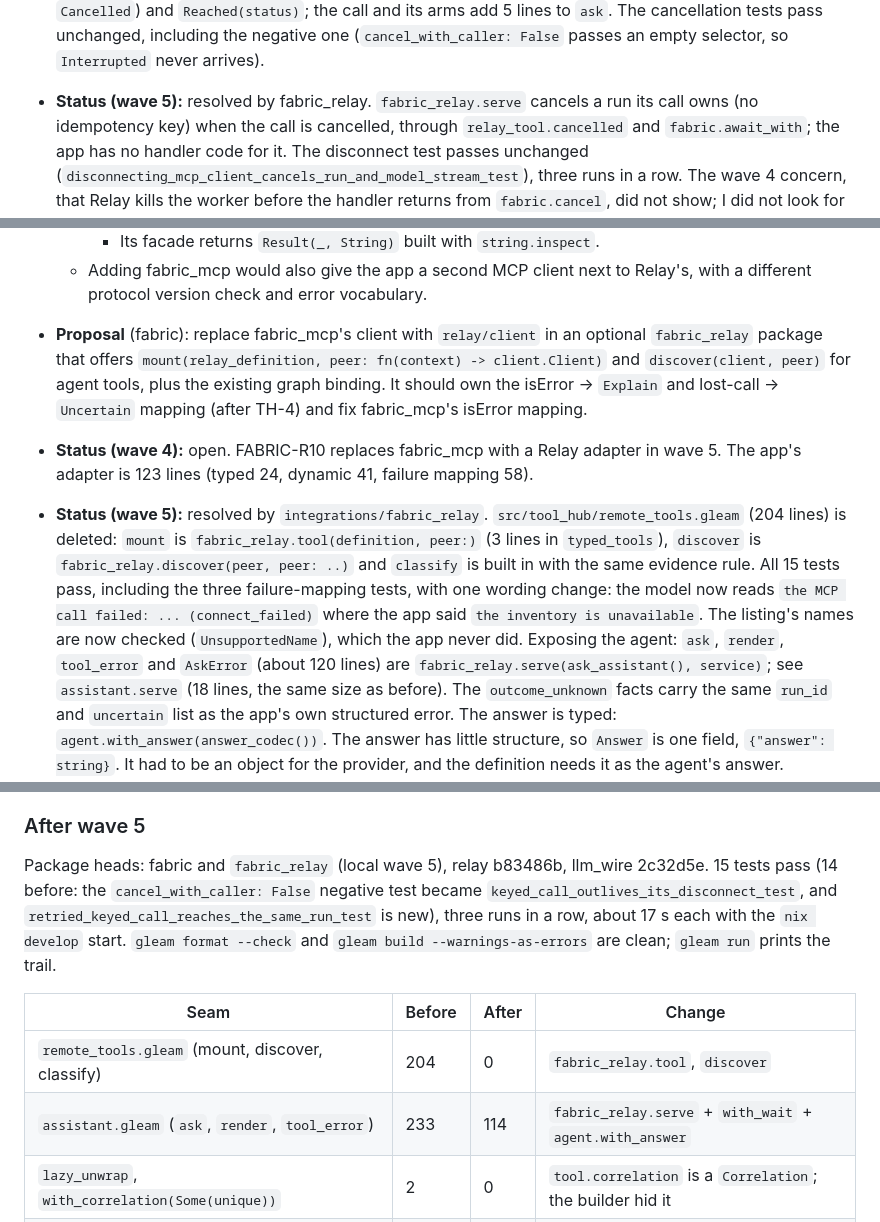
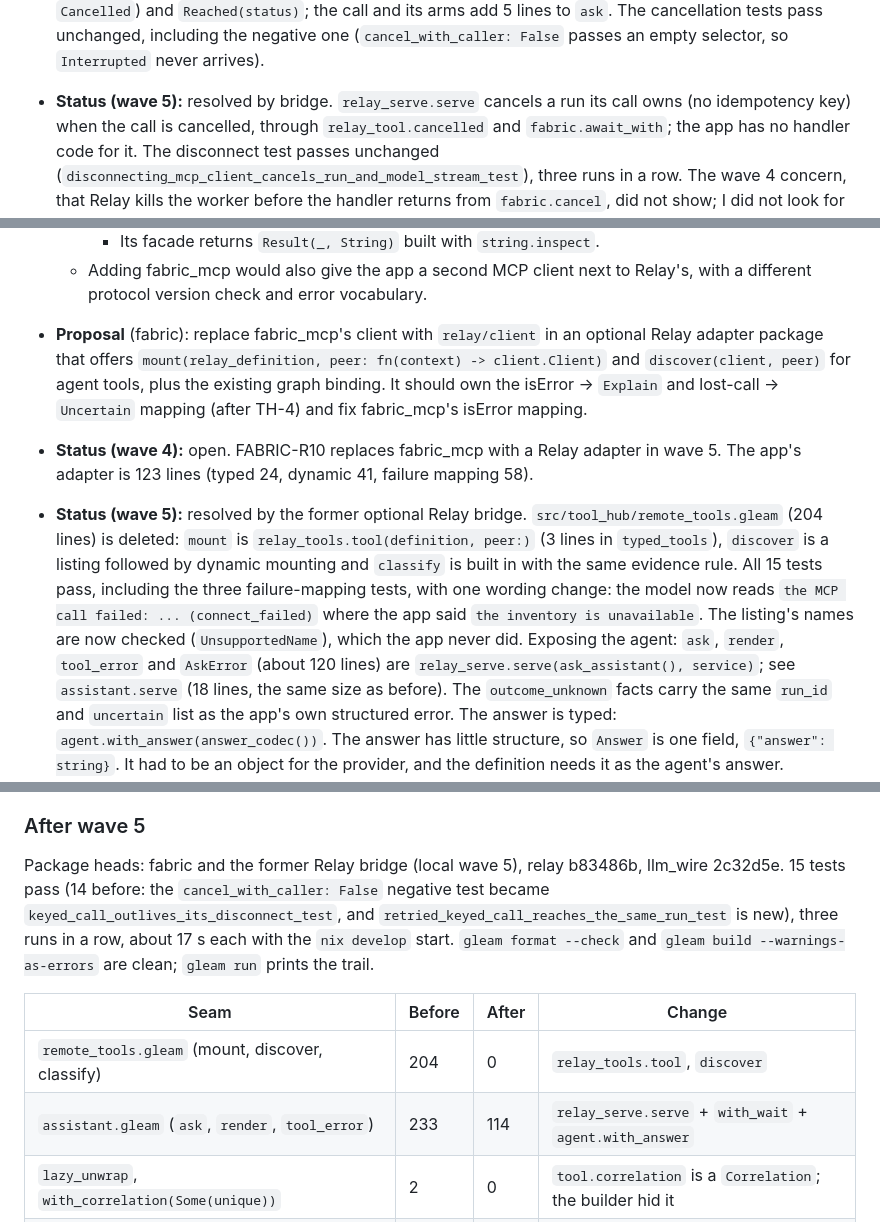
Before and after one commit to gleam-dream/oversight, a Markdown page: apps/tool_hub/FEEDBACK.md, 3 parts joined by grey strips. Rendered like a GitHub page.

```diff
--- a/apps/tool_hub/FEEDBACK.md
+++ b/apps/tool_hub/FEEDBACK.md
@@ -222,7 +222,7 @@ relay_tool.cancelled(call))` waits for the run and for the cancellation in
   negative one (`cancel_with_caller: False` passes an empty selector, so
   `Interrupted` never arrives).
 
-- **Status (wave 5):** resolved by fabric_relay. `fabric_relay.serve`
+- **Status (wave 5):** resolved by bridge. `relay_serve.serve`
   cancels a run its call owns (no idempotency key) when the call is cancelled,
   through `relay_tool.cancelled` and `fabric.await_with`; the app has no
   handler code for it. The disconnect test passes unchanged
@@ -305,7 +305,7 @@ relay_tool.cancelled(call))` waits for the run and for the cancellation in
   - Adding fabric_mcp would also give the app a second MCP client next to
     Relay's, with a different protocol version check and error vocabulary.
 - **Proposal** (fabric): replace fabric_mcp's client with `relay/client` in
-  an optional `fabric_relay` package that offers `mount(relay_definition,
+  an optional Relay adapter package that offers `mount(relay_definition,
 peer: fn(context) -> client.Client)` and `discover(client, peer)` for agent
   tools, plus the existing graph binding. It should own the isError →
   `Explain` and lost-call → `Uncertain` mapping (after TH-4) and fix
@@ -315,17 +315,17 @@ peer: fn(context) -> client.Client)` and `discover(client, peer)` for agent
   adapter in wave 5. The app's adapter is 123 lines (typed 24, dynamic 41,
   failure mapping 58).
 
-- **Status (wave 5):** resolved by `integrations/fabric_relay`.
+- **Status (wave 5):** resolved by the former optional Relay bridge.
   `src/tool_hub/remote_tools.gleam` (204 lines) is deleted: `mount` is
-  `fabric_relay.tool(definition, peer:)` (3 lines in `typed_tools`),
-  `discover` is `fabric_relay.discover(peer, peer: ..)` and `classify` is
+  `relay_tools.tool(definition, peer:)` (3 lines in `typed_tools`),
+  `discover` is a listing followed by dynamic mounting and `classify` is
   built in with the same evidence rule. All 15 tests pass, including the
   three failure-mapping tests, with one wording change: the model now reads
   `the MCP call failed: ... (connect_failed)` where the app said `the
 inventory is unavailable`. The listing's names are now checked
   (`UnsupportedName`), which the app never did.
   Exposing the agent: `ask`, `render`, `tool_error` and `AskError` (about
-  120 lines) are `fabric_relay.serve(ask_assistant(), service)`; see
+  120 lines) are `relay_serve.serve(ask_assistant(), service)`; see
   `assistant.serve` (18 lines, the same size as before). The `outcome_unknown`
   facts carry the same `run_id` and `uncertain` list as the app's own
   structured error. The answer is typed: `agent.with_answer(answer_codec())`.
@@ -1062,7 +1062,7 @@ New friction:
 
 ### After wave 5
 
-Package heads: fabric and `fabric_relay` (local wave 5), relay b83486b,
+Package heads: fabric and the former Relay bridge (local wave 5), relay b83486b,
 llm_wire 2c32d5e. 15 tests pass (14 before: the `cancel_with_caller: False`
 negative test became `keyed_call_outlives_its_disconnect_test`, and
 `retried_keyed_call_reaches_the_same_run_test` is new), three runs in a row,
@@ -1071,8 +1071,8 @@ about 17 s each with the `nix develop` start. `gleam format --check` and
 
 | Seam                                                       | Before | After | Change                                                    |
 | ---------------------------------------------------------- | ------ | ----- | --------------------------------------------------------- |
-| `remote_tools.gleam` (mount, discover, classify)           | 204    | 0     | `fabric_relay.tool`, `discover`                           |
-| `assistant.gleam` (`ask`, `render`, `tool_error`)          | 233    | 114   | `fabric_relay.serve` + `with_wait` + `agent.with_answer`  |
+| `remote_tools.gleam` (mount, discover, classify)           | 204    | 0     | `relay_tools.tool`, `discover`                            |
+| `assistant.gleam` (`ask`, `render`, `tool_error`)          | 233    | 114   | `relay_serve.serve` + `with_wait` + `agent.with_answer`   |
 | `lazy_unwrap`, `with_correlation(Some(unique))`            | 2      | 0     | `tool.correlation` is a `Correlation`; the builder hid it |
 | `Settings.cancel_with_caller`, `AskError`, `Answer.run_id` | 6      | 0     | the key rule; typed `Answer`                              |
 
```
Also changed, not shown: other parts of apps/tool_hub/FEEDBACK.md (+49 -10 lines), apps/tool_hub/README.md (+24 -12 lines).
